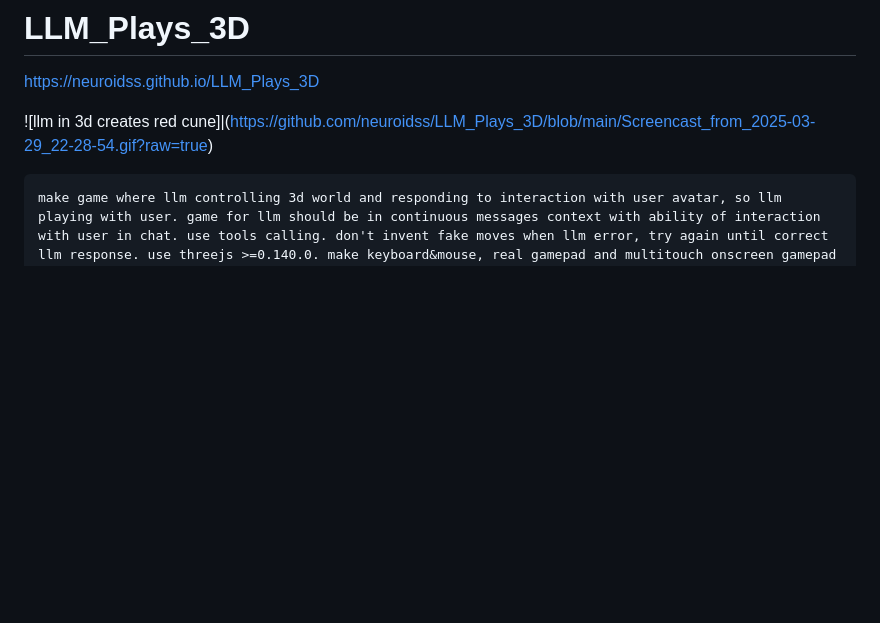
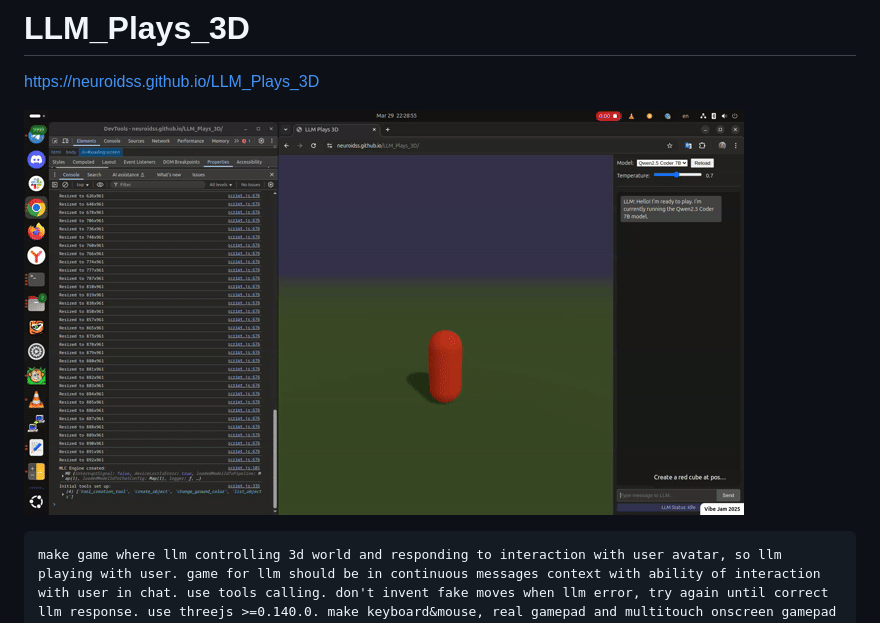
Before and after one commit to neuroidss/LLM_Plays_3D, a Markdown page: README.md, the part around the change. Drawn GitHub-style; blank space fills up the shorter version.

````diff
--- a/README.md
+++ b/README.md
@@ -2,7 +2,7 @@
 
 https://neuroidss.github.io/LLM_Plays_3D
 
-![llm in 3d creates red cune]|(https://github.com/neuroidss/LLM_Plays_3D/blob/main/Screencast_from_2025-03-29_22-28-54.gif?raw=true)
+![llm in 3d creates red cube](https://github.com/neuroidss/LLM_Plays_3D/blob/main/Screencast_from_2025-03-29_22-28-54.gif?raw=true)
 
 ```
 make game where llm controlling 3d world and responding to interaction with user avatar, so llm playing with user. game for llm should be in continuous messages context with ability of interaction with user in chat. use tools calling. don't invent fake moves when llm error, try again until correct llm response. use threejs >=0.140.0. make keyboard&mouse, real gamepad and multitouch onscreen gamepad joysticks controls for 3d move and 3d rotate, should be desktop and mobile ready. make sure not using browser alert() popups. add some sounds, but without external sound resources.
````
